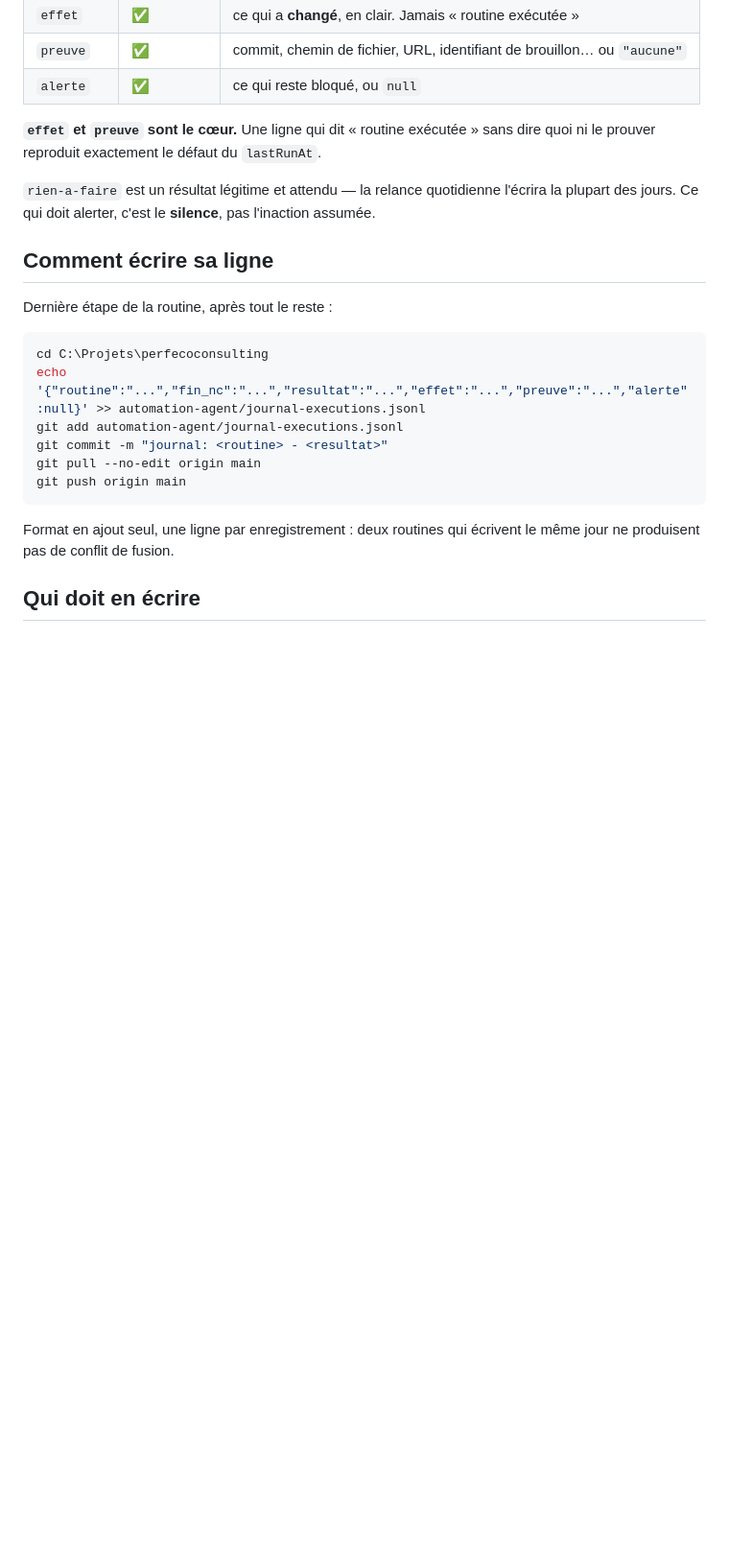
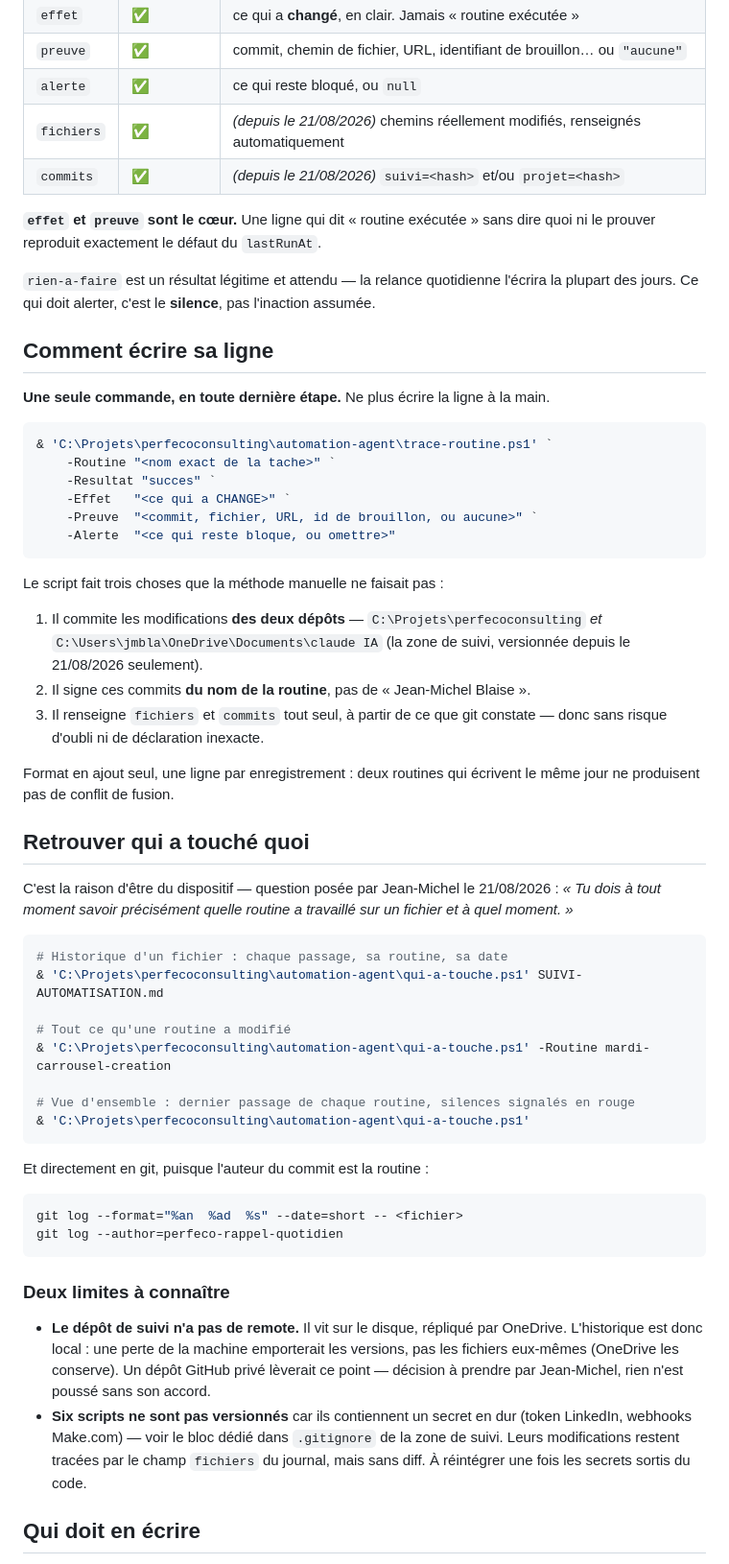
Before and after one commit to Blaisejm/perfecoconsulting, a Markdown page: automation-agent/JOURNAL.md, the part around the change. Shown at 96% size. Drawn GitHub-style; blank space fills up the shorter version.

Commit message:
mise-en-place-versionning : versionnement de la zone de suivi + tracabilite par routine : depot git cree, trace-routine.ps1 et qui-a-touc...
Routine  : mise-en-place-versionning
Resultat : succes
Fin (NC) : 21/08/2026 20:10
Preuve   : commit initial 3bad2a4 + scripts dans automation-agent/
Alerte   : 6 scripts a secrets en dur exclus du versionnement ; depot de suivi sans remote

````diff
--- a/automation-agent/JOURNAL.md
+++ b/automation-agent/JOURNAL.md
@@ -43,6 +43,8 @@ Cowork. Une routine morte ne peut pas mentir sur son propre compte.
 | `effet` | ✅ | ce qui a **changé**, en clair. Jamais « routine exécutée » |
 | `preuve` | ✅ | commit, chemin de fichier, URL, identifiant de brouillon… ou `"aucune"` |
 | `alerte` | ✅ | ce qui reste bloqué, ou `null` |
+| `fichiers` | ✅ | *(depuis le 21/08/2026)* chemins réellement modifiés, renseignés automatiquement |
+| `commits` | ✅ | *(depuis le 21/08/2026)* `suivi=<hash>` et/ou `projet=<hash>` |
 
 **`effet` et `preuve` sont le cœur.** Une ligne qui dit « routine exécutée » sans dire
 quoi ni le prouver reproduit exactement le défaut du `lastRunAt`.
@@ -52,19 +54,63 @@ plupart des jours. Ce qui doit alerter, c'est le **silence**, pas l'inaction ass
 
 ## Comment écrire sa ligne
 
-Dernière étape de la routine, après tout le reste :
+**Une seule commande, en toute dernière étape.** Ne plus écrire la ligne à la main.
 
-```bash
-cd C:\Projets\perfecoconsulting
-echo '{"routine":"...","fin_nc":"...","resultat":"...","effet":"...","preuve":"...","alerte":null}' >> automation-agent/journal-executions.jsonl
-git add automation-agent/journal-executions.jsonl
-git commit -m "journal: <routine> - <resultat>"
-git pull --no-edit origin main
-git push origin main
+```powershell
+& 'C:\Projets\perfecoconsulting\automation-agent\trace-routine.ps1' `
+    -Routine "<nom exact de la tache>" `
+    -Resultat "succes" `
+    -Effet   "<ce qui a CHANGE>" `
+    -Preuve  "<commit, fichier, URL, id de brouillon, ou aucune>" `
+    -Alerte  "<ce qui reste bloque, ou omettre>"
 ```
+
+Le script fait trois choses que la méthode manuelle ne faisait pas :
+
+1. Il commite les modifications **des deux dépôts** — `C:\Projets\perfecoconsulting`
+   *et* `C:\Users\jmbla\OneDrive\Documents\claude IA` (la zone de suivi, versionnée
+   depuis le 21/08/2026 seulement).
+2. Il signe ces commits **du nom de la routine**, pas de « Jean-Michel Blaise ».
+3. Il renseigne `fichiers` et `commits` tout seul, à partir de ce que git constate —
+   donc sans risque d'oubli ni de déclaration inexacte.
 
 Format en ajout seul, une ligne par enregistrement : deux routines qui écrivent le même
 jour ne produisent pas de conflit de fusion.
+
+## Retrouver qui a touché quoi
+
+C'est la raison d'être du dispositif — question posée par Jean-Michel le 21/08/2026 :
+*« Tu dois à tout moment savoir précisément quelle routine a travaillé sur un fichier et
+à quel moment. »*
+
+```powershell
+# Historique d'un fichier : chaque passage, sa routine, sa date
+& 'C:\Projets\perfecoconsulting\automation-agent\qui-a-touche.ps1' SUIVI-AUTOMATISATION.md
+
+# Tout ce qu'une routine a modifié
+& 'C:\Projets\perfecoconsulting\automation-agent\qui-a-touche.ps1' -Routine mardi-carrousel-creation
+
+# Vue d'ensemble : dernier passage de chaque routine, silences signalés en rouge
+& 'C:\Projets\perfecoconsulting\automation-agent\qui-a-touche.ps1'
+```
+
+Et directement en git, puisque l'auteur du commit est la routine :
+
+```bash
+git log --format="%an  %ad  %s" --date=short -- <fichier>
+git log --author=perfeco-rappel-quotidien
+```
+
+### Deux limites à connaître
+
+- **Le dépôt de suivi n'a pas de remote.** Il vit sur le disque, répliqué par OneDrive.
+  L'historique est donc local : une perte de la machine emporterait les versions, pas les
+  fichiers eux-mêmes (OneDrive les conserve). Un dépôt GitHub privé lèverait ce point —
+  décision à prendre par Jean-Michel, rien n'est poussé sans son accord.
+- **Six scripts ne sont pas versionnés** car ils contiennent un secret en dur (token
+  LinkedIn, webhooks Make.com) — voir le bloc dédié dans `.gitignore` de la zone de suivi.
+  Leurs modifications restent tracées par le champ `fichiers` du journal, mais sans diff.
+  À réintégrer une fois les secrets sortis du code.
 
 ## Qui doit en écrire
 
````
